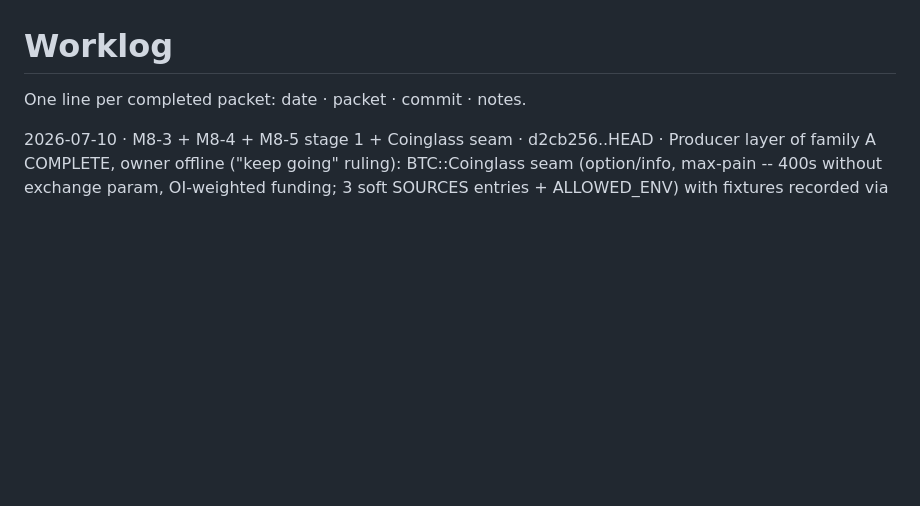
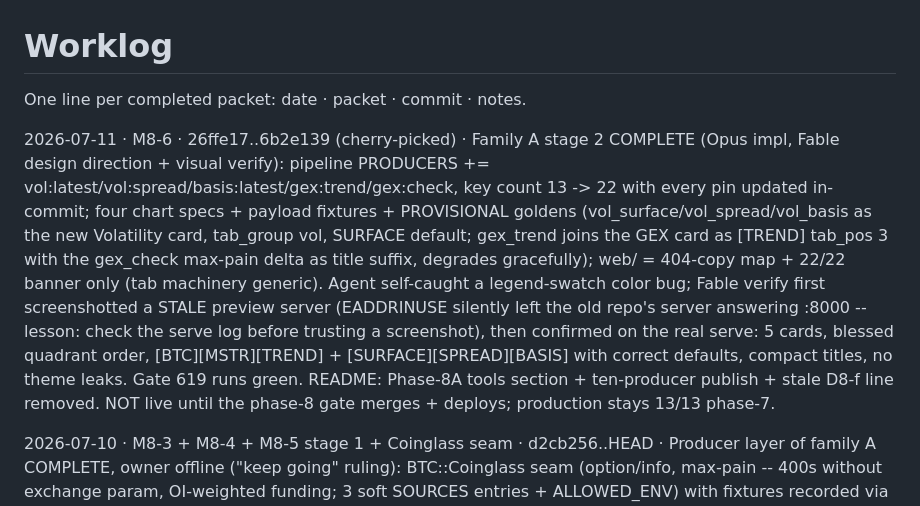
Before and after one commit to arvicco/mimir, a Markdown page: docs/WORKLOG.md, the part around the change. Rendered like a GitHub page; blank space fills up the shorter version.

Commit message:
docs: M8-6 done -- README Phase-8A section, worklog, packet status
Co-Authored-By: Claude Fable 5 <noreply@anthropic.com>

```diff
--- a/docs/WORKLOG.md
+++ b/docs/WORKLOG.md
@@ -1,6 +1,8 @@
 # Worklog
 
 One line per completed packet: date · packet · commit · notes.
+
+2026-07-11 · M8-6 · 26ffe17..6b2e139 (cherry-picked) · Family A stage 2 COMPLETE (Opus impl, Fable design direction + visual verify): pipeline PRODUCERS += vol:latest/vol:spread/basis:latest/gex:trend/gex:check, key count 13 -> 22 with every pin updated in-commit; four chart specs + payload fixtures + PROVISIONAL goldens (vol_surface/vol_spread/vol_basis as the new Volatility card, tab_group vol, SURFACE default; gex_trend joins the GEX card as [TREND] tab_pos 3 with the gex_check max-pain delta as title suffix, degrades gracefully); web/ = 404-copy map + 22/22 banner only (tab machinery generic). Agent self-caught a legend-swatch color bug; Fable verify first screenshotted a STALE preview server (EADDRINUSE silently left the old repo's server answering :8000 -- lesson: check the serve log before trusting a screenshot), then confirmed on the real serve: 5 cards, blessed quadrant order, [BTC][MSTR][TREND] + [SURFACE][SPREAD][BASIS] with correct defaults, compact titles, no theme leaks. Gate 619 runs green. README: Phase-8A tools section + ten-producer publish + stale D8-f line removed. NOT live until the phase-8 gate merges + deploys; production stays 13/13 phase-7.
 
 2026-07-10 · M8-3 + M8-4 + M8-5 stage 1 + Coinglass seam · d2cb256..HEAD · Producer layer of family A COMPLETE, owner offline ("keep going" ruling): BTC::Coinglass seam (option/info, max-pain -- 400s without exchange param, OI-weighted funding; 3 soft SOURCES entries + ALLOWED_ENV) with fixtures recorded via sanctioned keyed probes (provenance in fixtures README) + a trimmed live CBOE MSTR chain. M8-3 gex_check.rb (Opus): our walls/flip vs Coinglass Deribit max pain, report-only per the ruling; live: nearest max-pain 63500 within 0.78% of our call wall, Deribit OI share 82%. M8-4 basis.rb (Opus): 12-tenor annualized basis + perp premium + OI-weighted funding means; agent flagged a funding-magnitude anomaly -> live cross-check vs Binance proved coinglass returns PERCENT (ratio 100.05), x100 dropped before the contract froze; live: smooth contango 2.5->4.1% ann, funding 0.010%/8h canonical. M8-5 vol_spread.rb (Sonnet, on the M8-1 seam): MSTR-vs-BTC ATM IV per tenor -- first live print of the treasury-leverage premium: +47..+53 vol pts (MSTR 77.6-87.8% vs BTC 30.7-37.2%). Gate 607 runs green. Stage 2 (Volatility card + GEX-card enrichment + publish wiring) next; KV-quota arithmetic: 13 keys now, +4 chart keys -> ~204 writes/day, ~20% of free tier -- Gate 5 carry-over check stays owner-scheduled.
 
```
Also changed, not shown: docs/BACKLOG.md (+1 -1 lines), 1 other file.
